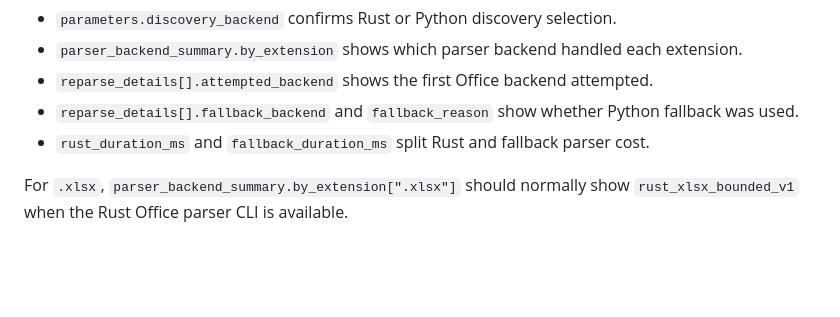
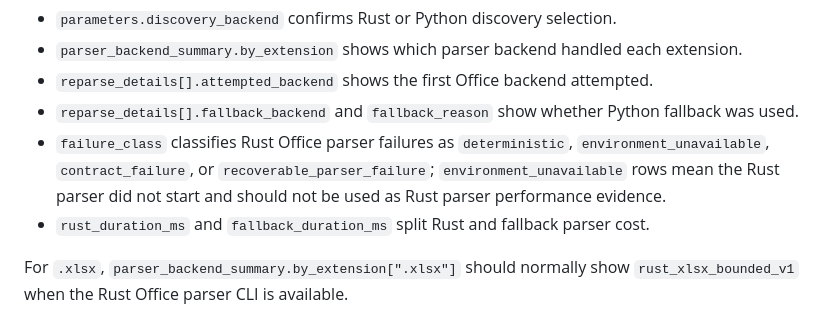
Before and after one commit to Aspirin86942/ai_daily_report, a Markdown page: docs/scanner-backends.md, the part around the change. Rendered like a GitHub page; blank space fills up the shorter version.

```diff
--- a/docs/scanner-backends.md
+++ b/docs/scanner-backends.md
@@ -114,6 +114,7 @@ Read these fields in the output:
 - `parser_backend_summary.by_extension` shows which parser backend handled each extension.
 - `reparse_details[].attempted_backend` shows the first Office backend attempted.
 - `reparse_details[].fallback_backend` and `fallback_reason` show whether Python fallback was used.
+- `failure_class` classifies Rust Office parser failures as `deterministic`, `environment_unavailable`, `contract_failure`, or `recoverable_parser_failure`; `environment_unavailable` rows mean the Rust parser did not start and should not be used as Rust parser performance evidence.
 - `rust_duration_ms` and `fallback_duration_ms` split Rust and fallback parser cost.
 
 For `.xlsx`, `parser_backend_summary.by_extension[".xlsx"]` should normally show `rust_xlsx_bounded_v1` when the Rust Office parser CLI is available.
```
